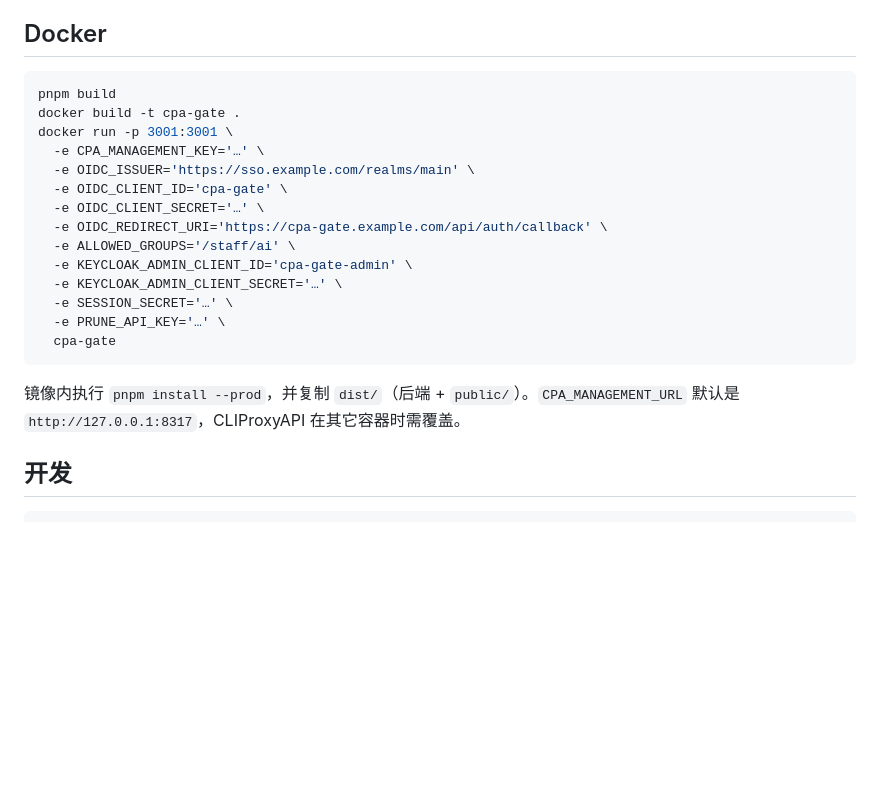
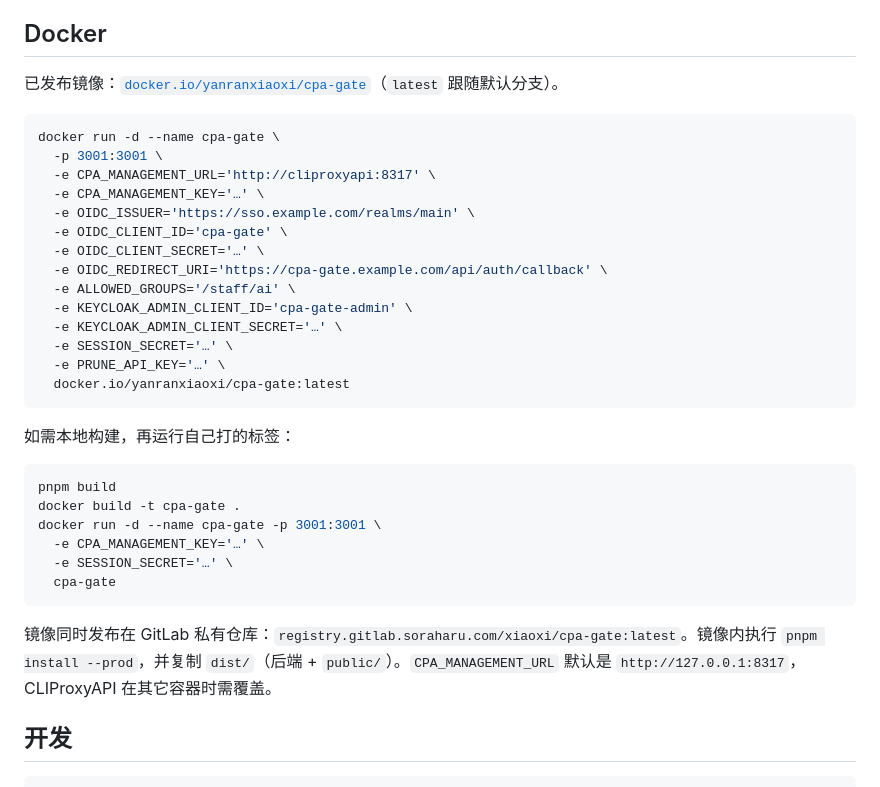
Before and after one commit to yanranxiaoxi/cpa-gate, a Markdown page: README.zh-Hans.md, the part around the change. GitHub-like rendering; blank space fills up the shorter version.

````diff
--- a/README.zh-Hans.md
+++ b/README.zh-Hans.md
@@ -280,10 +280,12 @@ curl -X POST -H "X-Admin-Key: $PRUNE_API_KEY" \
 
 ## Docker
 
+已发布镜像：[`docker.io/yanranxiaoxi/cpa-gate`](https://hub.docker.com/r/yanranxiaoxi/cpa-gate)（`latest` 跟随默认分支）。
+
 ```bash
-pnpm build
-docker build -t cpa-gate .
-docker run -p 3001:3001 \
+docker run -d --name cpa-gate \
+  -p 3001:3001 \
+  -e CPA_MANAGEMENT_URL='http://cliproxyapi:8317' \
   -e CPA_MANAGEMENT_KEY='…' \
   -e OIDC_ISSUER='https://sso.example.com/realms/main' \
   -e OIDC_CLIENT_ID='cpa-gate' \
@@ -294,10 +296,21 @@ docker run -p 3001:3001 \
   -e KEYCLOAK_ADMIN_CLIENT_SECRET='…' \
   -e SESSION_SECRET='…' \
   -e PRUNE_API_KEY='…' \
+  docker.io/yanranxiaoxi/cpa-gate:latest
+```
+
+如需本地构建，再运行自己打的标签：
+
+```bash
+pnpm build
+docker build -t cpa-gate .
+docker run -d --name cpa-gate -p 3001:3001 \
+  -e CPA_MANAGEMENT_KEY='…' \
+  -e SESSION_SECRET='…' \
   cpa-gate
 ```
 
-镜像内执行 `pnpm install --prod`，并复制 `dist/`（后端 + `public/`）。`CPA_MANAGEMENT_URL` 默认是 `http://127.0.0.1:8317`，CLIProxyAPI 在其它容器时需覆盖。
+镜像同时发布在 GitLab 私有仓库：`registry.gitlab.soraharu.com/xiaoxi/cpa-gate:latest`。镜像内执行 `pnpm install --prod`，并复制 `dist/`（后端 + `public/`）。`CPA_MANAGEMENT_URL` 默认是 `http://127.0.0.1:8317`，CLIProxyAPI 在其它容器时需覆盖。
 
 ## 开发
 
````
Also changed, not shown: README.md (+17 -4 lines), SPECS.md (+8 -1 lines).
